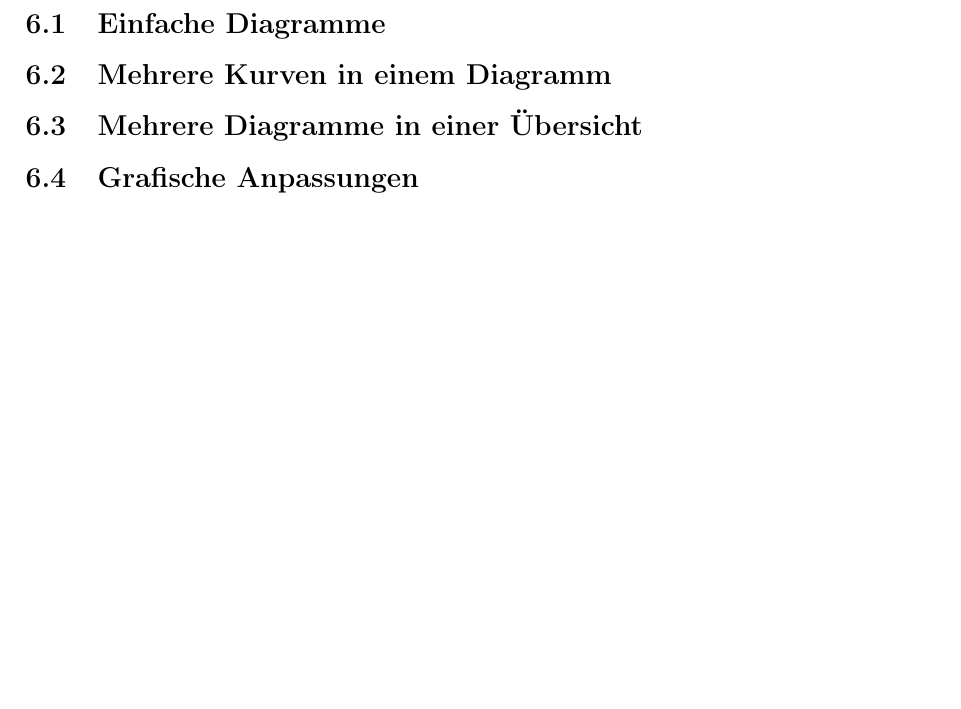
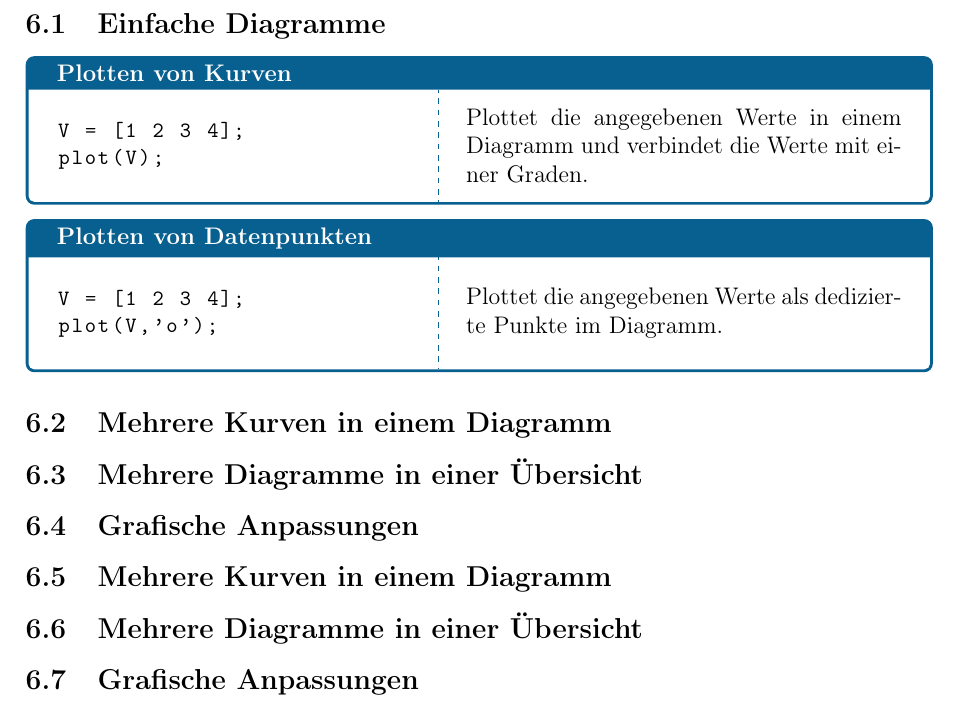
Before and after one commit to DryAged/MATLABSkript, a LaTeX document (main.tex, which reads Inhalt/06_Visualisierung.tex): part of page 22 of 23, cut so that both start at the same text, the shorter picture padded with empty space. Compiled offline with pdfLaTeX.

Commit message:
Erste Inhalte für Kapitel 6

```diff
--- a/Inhalt/06_Visualisierung.tex
+++ b/Inhalt/06_Visualisierung.tex
@@ -1,5 +1,24 @@
  \section{Visualisierung von Daten}
         \subsection{Einfache Diagramme}
+        \begin{CodeErklaerungBox}{Plotten von Kurven}
+                \begin{lstlisting}
+V = [1 2 3 4];
+plot(V);
+                \end{lstlisting}
+                \tcblower
+                Plottet die angegebenen Werte in einem Diagramm und verbindet die Werte mit einer Graden.
+                \end{CodeErklaerungBox}
+                 \begin{CodeErklaerungBox}{Plotten von Datenpunkten}
+                \begin{lstlisting}
+V = [1 2 3 4];
+plot(V,'o');
+                \end{lstlisting}
+                \tcblower
+                Plottet die angegebenen Werte als dedizierte Punkte im Diagramm.
+                \end{CodeErklaerungBox}
         \subsection{Mehrere Kurven in einem Diagramm}
         \subsection{Mehrere Diagramme in einer Übersicht}
         \subsection{Grafische Anpassungen}
+        \subsection{Mehrere Kurven in einem Diagramm}
+        \subsection{Mehrere Diagramme in einer Übersicht}
+        \subsection{Grafische Anpassungen}
```
Also changed, not shown: datei.txt (deleted, +0 -1 lines), main.pdf, 9 other files.
